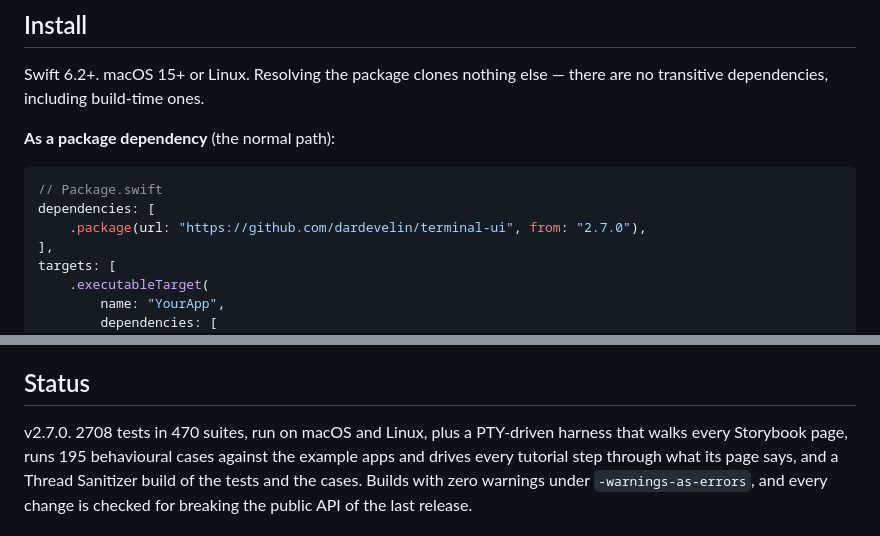
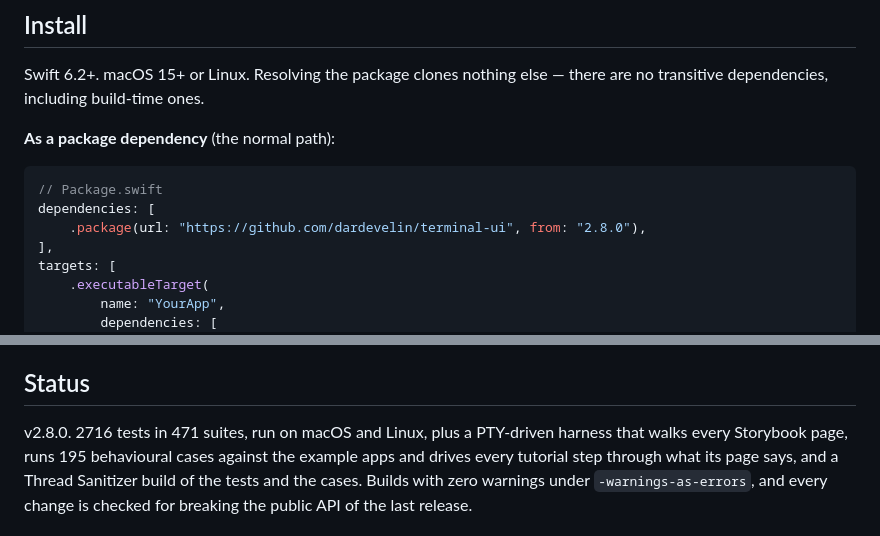
Before and after one commit to dardevelin/terminal-ui, a Markdown page: README.md, 2 parts joined by grey strips. Rendered like a GitHub page.

````diff
--- a/README.md
+++ b/README.md
@@ -155,7 +155,7 @@ there are no transitive dependencies, including build-time ones.
 ```swift
 // Package.swift
 dependencies: [
-    .package(url: "https://github.com/dardevelin/terminal-ui", from: "2.7.0"),
+    .package(url: "https://github.com/dardevelin/terminal-ui", from: "2.8.0"),
 ],
 targets: [
     .executableTarget(
@@ -485,7 +485,7 @@ image code, `TerminalUI3D` so apps without 3D never carry a rasterizer, and
 
 ## Status
 
-v2.7.0. 2708 tests in 470 suites, run on macOS and Linux, plus a PTY-driven
+v2.8.0. 2716 tests in 471 suites, run on macOS and Linux, plus a PTY-driven
 harness that walks every Storybook page, runs 195 behavioural cases against
 the example apps and drives every tutorial step through what its page
 says, and a Thread Sanitizer build of the tests and the cases. Builds with
````
Also changed, not shown: CHANGELOG.md (+7 -0 lines), 1 other file.
